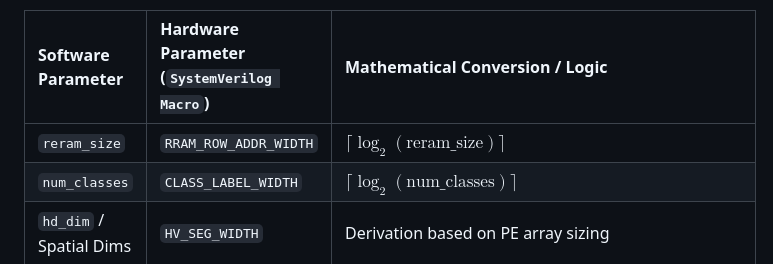
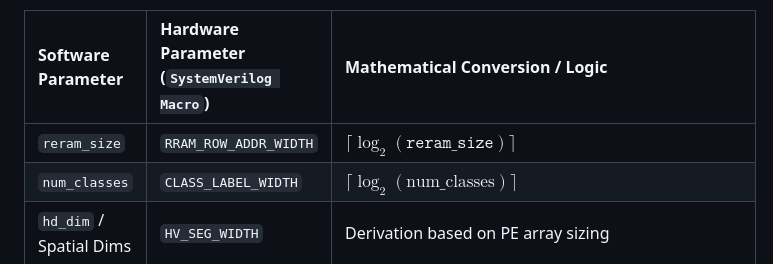
Before and after one commit to inQuitiVe/Full-Stack-Accelerator-Optimization, a Markdown page: README.md, the part around the change. Drawn GitHub-style.

Commit message:
finish path 1 research

```diff
--- a/README.md
+++ b/README.md
@@ -41,7 +41,7 @@ A dedicated Python translation script (`yaml_to_svh.py`) parses the YAML and gen
 
 | Software Parameter | Hardware Parameter (`SystemVerilog Macro`) | Mathematical Conversion / Logic |
 | :--- | :--- | :--- |
-| `reram_size` | `RRAM_ROW_ADDR_WIDTH` | $\lceil \log_2(\text{reram\_size}) \rceil$ |
+| `reram_size` | `RRAM_ROW_ADDR_WIDTH` | $\lceil \log_2(\texttt{reram\_size}) \rceil$ |
 | `num_classes` | `CLASS_LABEL_WIDTH` | $\lceil \log_2(\text{num\_classes}) \rceil$ |
 | `hd_dim` / Spatial Dims | `HV_SEG_WIDTH` | Derivation based on PE array sizing |
 | *Derived Internally* | `WEIGHT_BUS_WIDTH` | $\text{WEIGHT\_MEM\_DATA\_WIDTH} \times \text{NUM\_RF\_BANK}$ |
```
